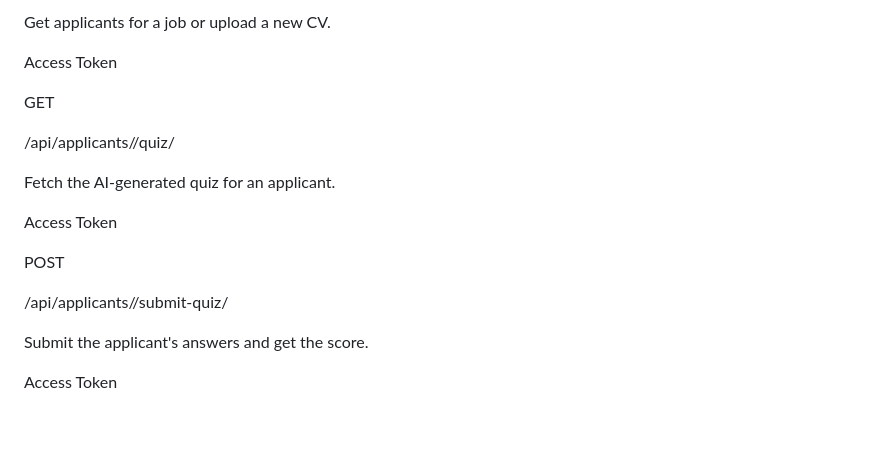
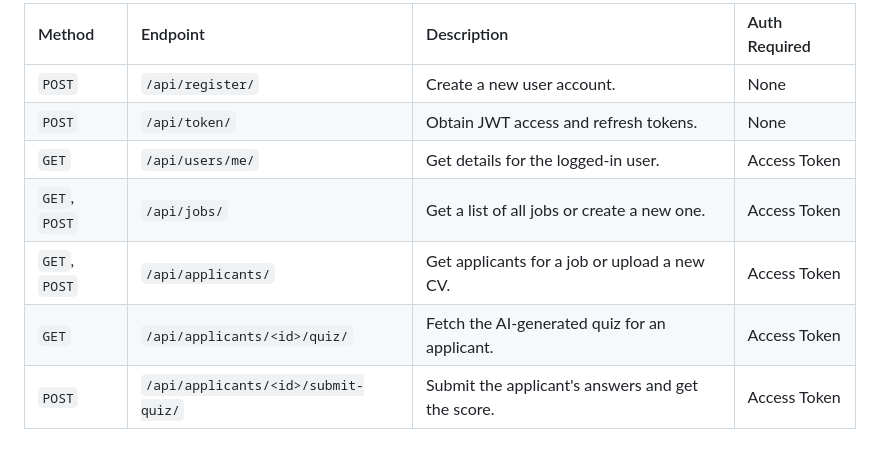
Before and after one commit to shalahthaikkadan/cv_analyzer, a Markdown page: README.md, the part around one of its changes. GitHub-like rendering.

```diff
--- a/README.md
+++ b/README.md
@@ -183,19 +140,9 @@ GET, POST
-Get applicants for a job or upload a new CV.
-
-Access Token
-
-GET
-
-/api/applicants/<id>/quiz/
-
-Fetch the AI-generated quiz for an applicant.
-
-Access Token
-
-POST
-
-/api/applicants/<id>/submit-quiz/
-
-Submit the applicant's answers and get the score.
-
-Access Token
+| Method | Endpoint | Description | Auth Required |
+| :--- | :--- | :--- | :--- |
+| `POST` | `/api/register/` | Create a new user account. | None |
+| `POST` | `/api/token/` | Obtain JWT access and refresh tokens. | None |
+| `GET` | `/api/users/me/` | Get details for the logged-in user. | Access Token |
+| `GET`, `POST` | `/api/jobs/` | Get a list of all jobs or create a new one. | Access Token |
+| `GET`, `POST` | `/api/applicants/` | Get applicants for a job or upload a new CV. | Access Token |
+| `GET` | `/api/applicants/<id>/quiz/` | Fetch the AI-generated quiz for an applicant. | Access Token |
+| `POST` | `/api/applicants/<id>/submit-quiz/` | Submit the applicant's answers and get the score. | Access Token |
```
Also changed, not shown: other parts of README.md (+89 -132 lines).
